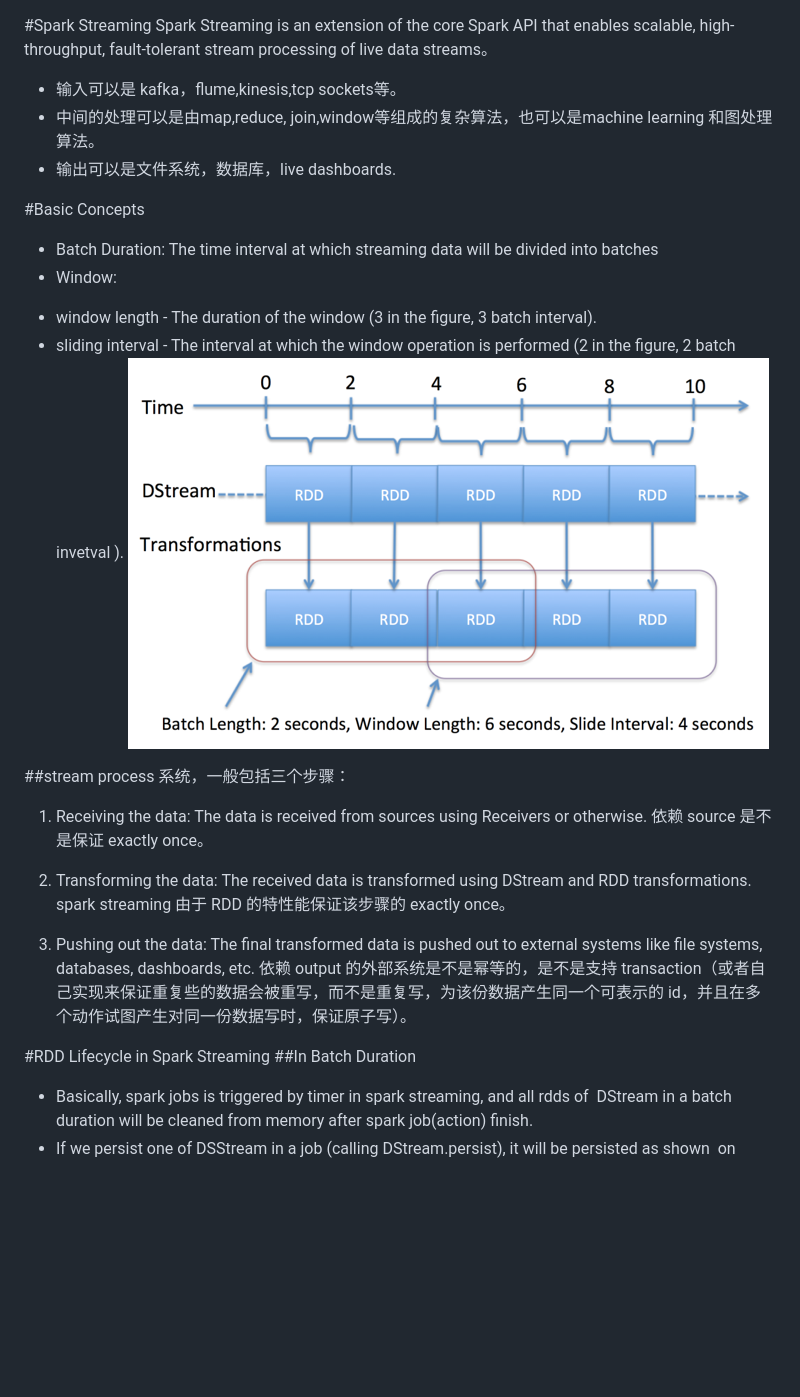
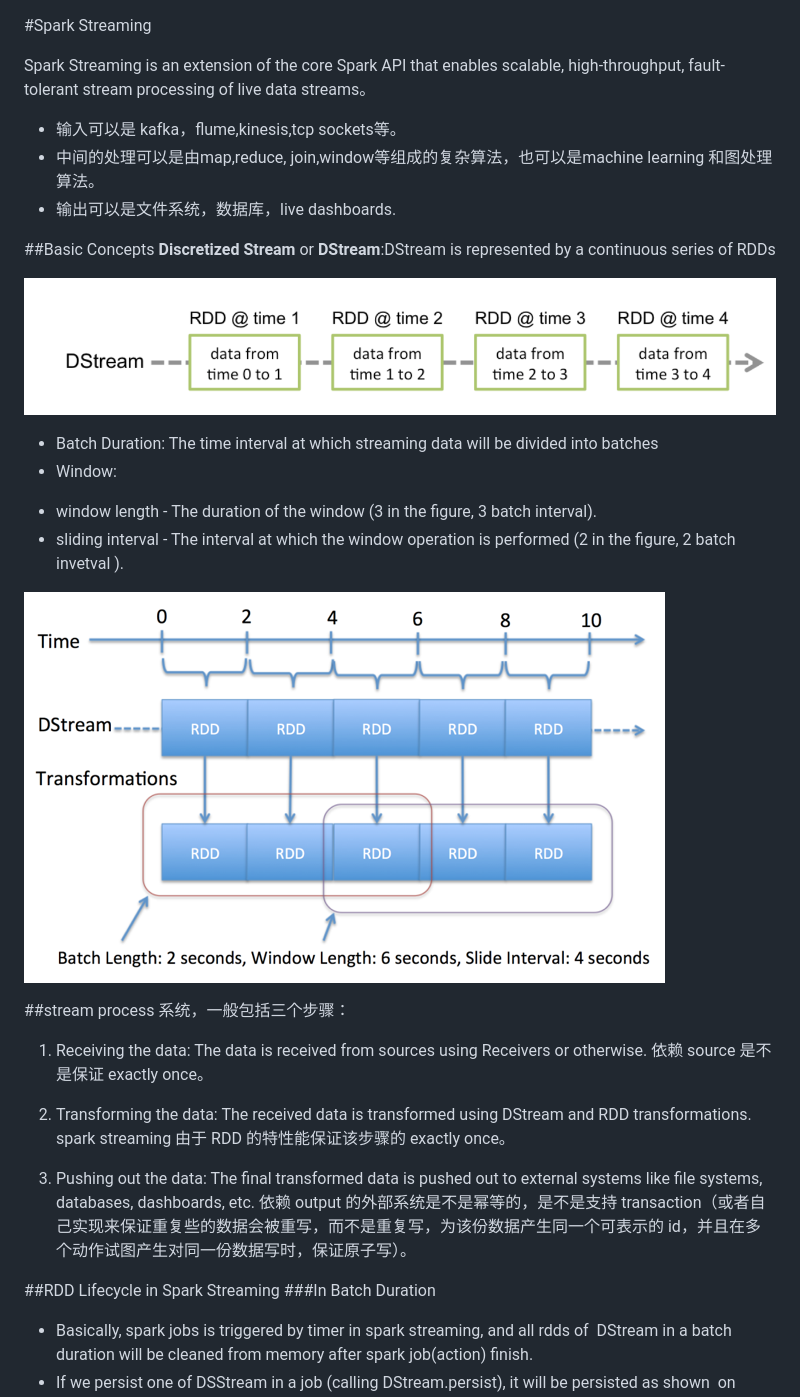
Before and after one commit to Merry1227/cmei-doc, a Markdown page: spark/SparkStreaming.md, the part around the change printed below. Drawn GitHub-style; pictures changed too: spark/DStream.png (added); blank space fills up the shorter version.

```diff
--- a/spark/SparkStreaming.md
+++ b/spark/SparkStreaming.md
@@ -1,18 +1,24 @@
 #Spark Streaming
+
 Spark Streaming is an extension of the core Spark API that enables scalable, high-throughput, fault-tolerant stream processing of live data streams。
 
 * 输入可以是 kafka，flume,kinesis,tcp sockets等。
 * 中间的处理可以是由map,reduce, join,window等组成的复杂算法，也可以是machine learning 和图处理算法。
 * 输出可以是文件系统，数据库，live dashboards.
 
-#Basic Concepts
+##Basic Concepts
+**Discretized Stream** or **DStream**:DStream is represented by a continuous series of RDDs
+
+![DStream](DStream.png)
+
 * Batch Duration: The time interval at which streaming data will be divided into batches
 * Window:
  - window length - The duration of the window (3 in the figure, 3 batch interval).
  - sliding interval - The interval at which the window operation is performed (2 in the figure, 2 batch invetval ).
- ![spark-streaming](sparkstreaming1.png)
 
- ##stream process 系统，一般包括三个步骤：
+![spark-streaming](sparkstreaming1.png)
+
+##stream process 系统，一般包括三个步骤：
 
 1. Receiving the data: The data is received from sources using Receivers or otherwise.
 依赖 source 是不是保证 exactly once。
@@ -24,8 +30,8 @@ spark streaming 由于 RDD 的特性能保证该步骤的 exactly once。
 依赖 output 的外部系统是不是幂等的，是不是支持 transaction（或者自己实现来保证重复些的数据会被重写，而不是重复写，为该份数据产生同一个可表示的 id，并且在多个动作试图产生对同一份数据写时，保证原子写）。
 
 
-#RDD Lifecycle in Spark Streaming
-##In Batch Duration
+##RDD Lifecycle in Spark Streaming
+###In Batch Duration
 * Basically, spark jobs is triggered by timer in spark streaming, and all rdds of  DStream in a batch duration will be cleaned from memory after spark job(action) finish.
 * If we persist one of DSStream in a job (calling DStream.persist), it will be persisted as shown  on Storage on Spark UI, but will be removed later after job is finished automatically.
 
```
Also changed, not shown: other parts of spark/SparkStreaming.md (+37 -67 lines), java/zookeeper.md (added, +5 -0 lines), machinelearning/machinelearning.md (+7 -1 lines), mq/kafka.md (+1 -0 lines), mq/kafka2-design.md (added, +12 -0 lines), spark/spark-checkpoint.md (added, +60 -0 lines), mq/kafka3-implementation.md (added), spark/SStream.png (added), 1 other file.
